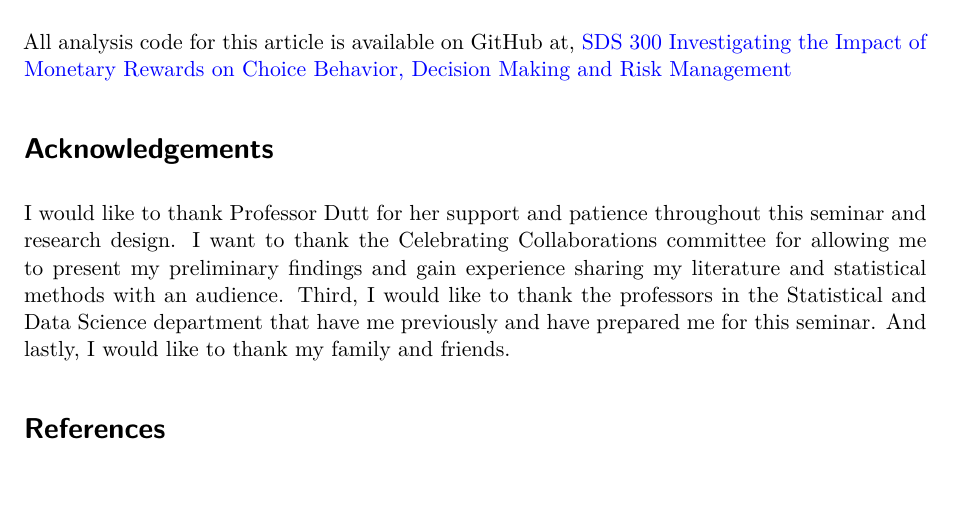
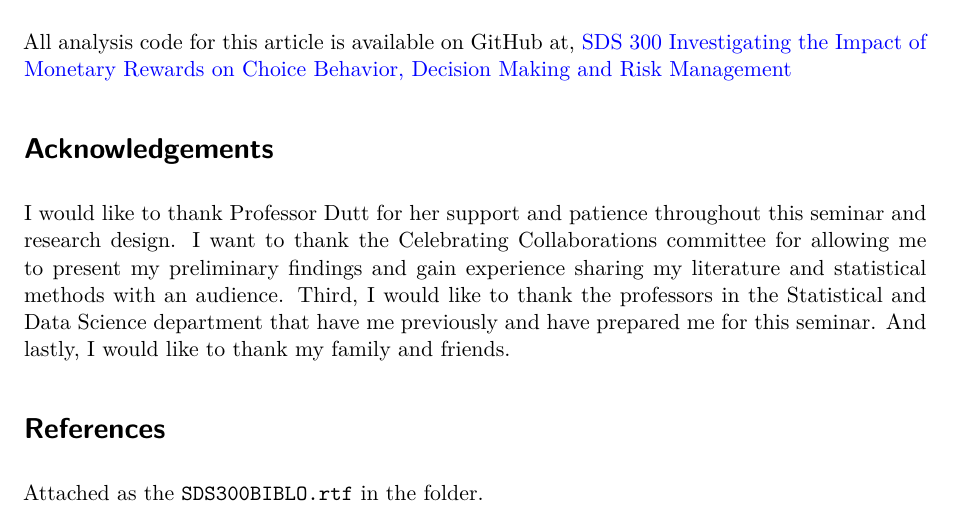
Before and after one commit to michelruizfuentes/SDS300-Final-Project, a Quarto document (SDS300Technical-Report.qmd): part of page 26 of 26, cut so that both start at the same text. Rendered offline with R 4.5, knitr and Pandoc in place of Quarto, then LaTeX, with nearby package versions; some code elsewhere in the file could not run offline.

Commit message:
adding bibliography

```diff
--- a/SDS300Technical-Report.qmd
+++ b/SDS300Technical-Report.qmd
@@ -446,3 +446,5 @@ All analysis code for this article is available on GitHub at, [SDS 300 Investiga
 I would like to thank Professor Dutt for her support and patience throughout this seminar and research design. I want to thank the Celebrating Collaborations committee for allowing me to present my preliminary findings and gain experience sharing my literature and statistical methods with an audience. Third, I would like to thank the professors in the Statistical and Data Science department that have me previously and have prepared me for this seminar. And lastly, I would like to thank my family and friends.
 
 # References
+
+Attached as the `SDS300BIBLO.rtf` in the folder.
```
Also changed, not shown: 1 other file.
